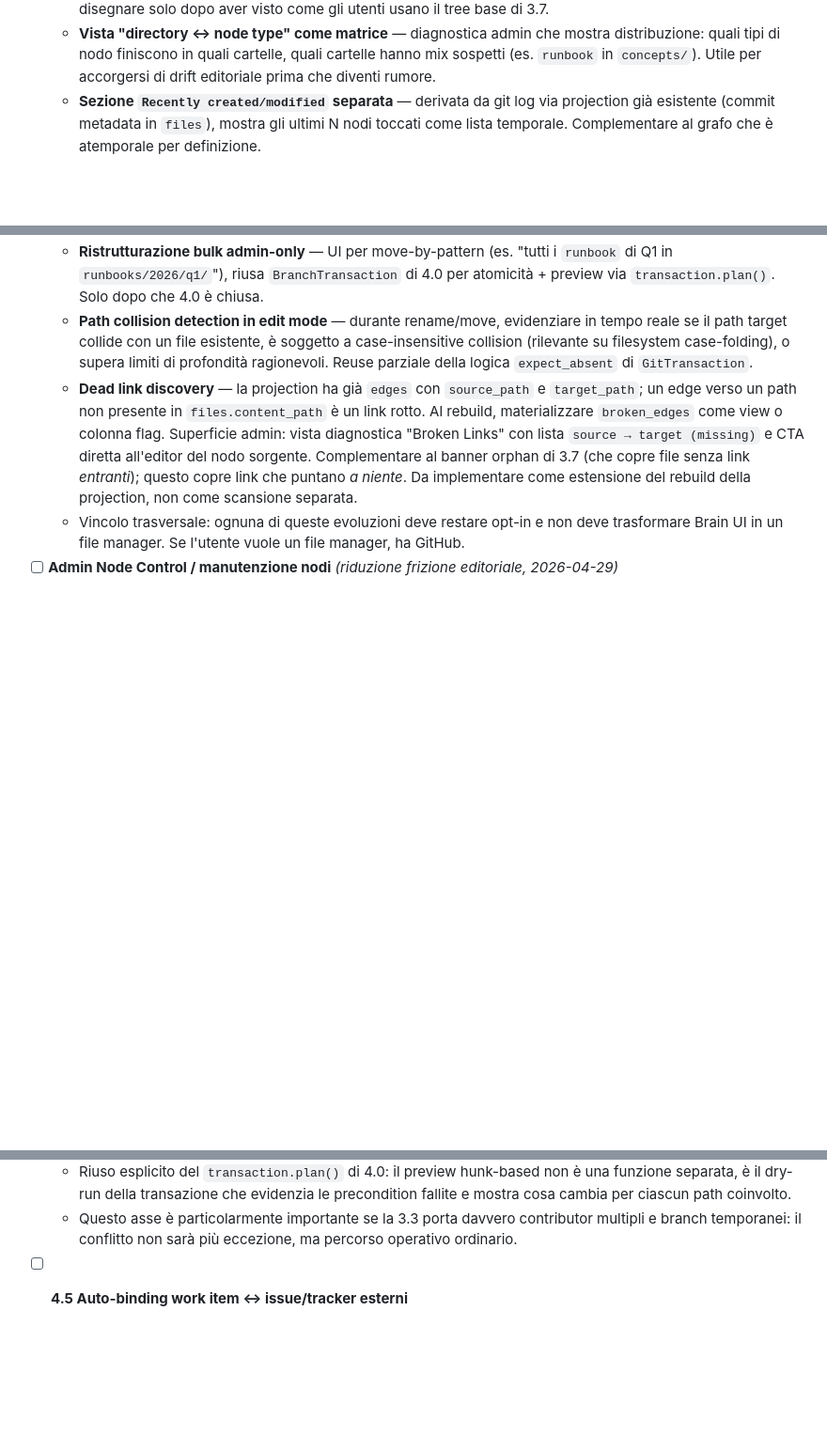
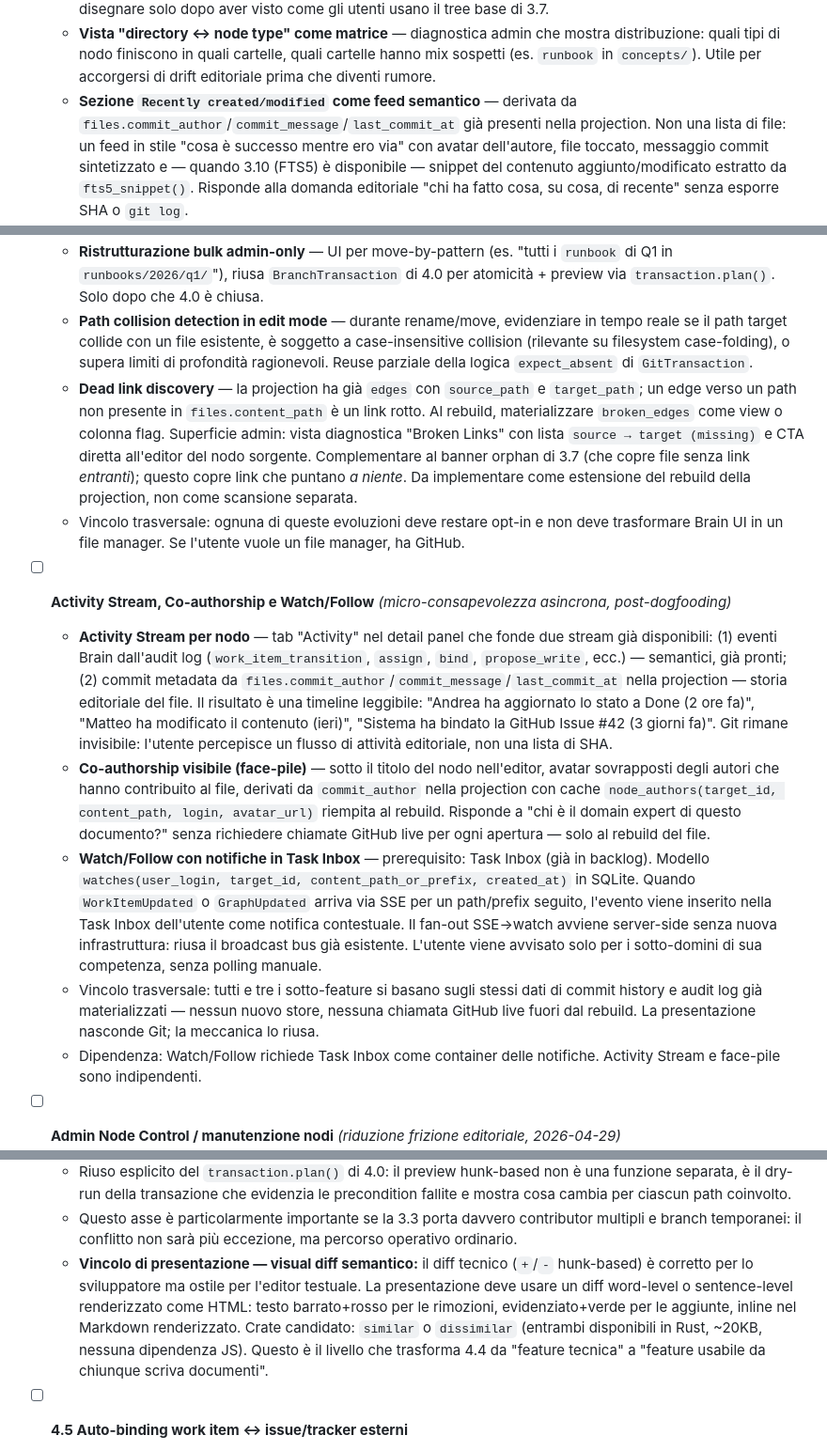
Before and after one commit to AndreaBozzo/gitnodes, a Markdown page: docs/ROADMAP.md, 3 parts joined by grey strips. Shown at 94% size. Rendered like a GitHub page; blank space fills up the shorter version.

Commit message:
feat(roadmap): enhance collaborative features with Activity Stream, co-authorship, and notifications for improved user engagement

```diff
--- a/docs/ROADMAP.md
+++ b/docs/ROADMAP.md
@@ -335,11 +335,18 @@ Abilitare un workspace realmente multi-tenant e collaborativo sopra le fondament
 - [ ] **Repo structure: evoluzioni post-MVP** _(follow-up di 3.7, da pianificare dopo dogfooding)_
     - **Heatmap strutturale** — overlay nel tree view che mostra densità di link entranti/uscenti per cartella o età media dei file. Distingue cartelle "vive" da cartelle stagnanti senza richiedere drill-down manuale. Da disegnare solo dopo aver visto come gli utenti usano il tree base di 3.7.
     - **Vista "directory ↔ node type" come matrice** — diagnostica admin che mostra distribuzione: quali tipi di nodo finiscono in quali cartelle, quali cartelle hanno mix sospetti (es. `runbook` in `concepts/`). Utile per accorgersi di drift editoriale prima che diventi rumore.
-    - **Sezione `Recently created/modified` separata** — derivata da git log via projection già esistente (commit metadata in `files`), mostra gli ultimi N nodi toccati come lista temporale. Complementare al grafo che è atemporale per definizione.
+    - **Sezione `Recently created/modified` come feed semantico** — derivata da `files.commit_author`/`commit_message`/`last_commit_at` già presenti nella projection. Non una lista di file: un feed in stile "cosa è successo mentre ero via" con avatar dell'autore, file toccato, messaggio commit sintetizzato e — quando 3.10 (FTS5) è disponibile — snippet del contenuto aggiunto/modificato estratto da `fts5_snippet()`. Risponde alla domanda editoriale "chi ha fatto cosa, su cosa, di recente" senza esporre SHA o `git log`.
     - **Ristrutturazione bulk admin-only** — UI per move-by-pattern (es. "tutti i `runbook` di Q1 in `runbooks/2026/q1/`"), riusa `BranchTransaction` di 4.0 per atomicità + preview via `transaction.plan()`. Solo dopo che 4.0 è chiusa.
     - **Path collision detection in edit mode** — durante rename/move, evidenziare in tempo reale se il path target collide con un file esistente, è soggetto a case-insensitive collision (rilevante su filesystem case-folding), o supera limiti di profondità ragionevoli. Reuse parziale della logica `expect_absent` di `GitTransaction`.
     - **Dead link discovery** — la projection ha già `edges` con `source_path` e `target_path`; un edge verso un path non presente in `files.content_path` è un link rotto. Al rebuild, materializzare `broken_edges` come view o colonna flag. Superficie admin: vista diagnostica "Broken Links" con lista `source → target (missing)` e CTA diretta all'editor del nodo sorgente. Complementare al banner orphan di 3.7 (che copre file senza link *entranti*); questo copre link che puntano *a niente*. Da implementare come estensione del rebuild della projection, non come scansione separata.
     - Vincolo trasversale: ognuna di queste evoluzioni deve restare opt-in e non deve trasformare Brain UI in un file manager. Se l'utente vuole un file manager, ha GitHub.
+- [ ] **Activity Stream, Co-authorship e Watch/Follow** _(micro-consapevolezza asincrona, post-dogfooding)_
+    - **Activity Stream per nodo** — tab "Activity" nel detail panel che fonde due stream già disponibili: (1) eventi Brain dall'audit log (`work_item_transition`, `assign`, `bind`, `propose_write`, ecc.) — semantici, già pronti; (2) commit metadata da `files.commit_author`/`commit_message`/`last_commit_at` nella projection — storia editoriale del file. Il risultato è una timeline leggibile: "Andrea ha aggiornato lo stato a Done (2 ore fa)", "Matteo ha modificato il contenuto (ieri)", "Sistema ha bindato la GitHub Issue #42 (3 giorni fa)". Git rimane invisibile: l'utente percepisce un flusso di attività editoriale, non una lista di SHA.
+    - **Co-authorship visibile (face-pile)** — sotto il titolo del nodo nell'editor, avatar sovrapposti degli autori che hanno contribuito al file, derivati da `commit_author` nella projection con cache `node_authors(target_id, content_path, login, avatar_url)` riempita al rebuild. Risponde a "chi è il domain expert di questo documento?" senza richiedere chiamate GitHub live per ogni apertura — solo al rebuild del file.
+    - **Watch/Follow con notifiche in Task Inbox** — prerequisito: Task Inbox (già in backlog). Modello `watches(user_login, target_id, content_path_or_prefix, created_at)` in SQLite. Quando `WorkItemUpdated` o `GraphUpdated` arriva via SSE per un path/prefix seguito, l'evento viene inserito nella Task Inbox dell'utente come notifica contestuale. Il fan-out SSE→watch avviene server-side senza nuova infrastruttura: riusa il broadcast bus già esistente. L'utente viene avvisato solo per i sotto-domini di sua competenza, senza polling manuale.
+    - Vincolo trasversale: tutti e tre i sotto-feature si basano sugli stessi dati di commit history e audit log già materializzati — nessun nuovo store, nessuna chiamata GitHub live fuori dal rebuild. La presentazione nasconde Git; la meccanica lo riusa.
+    - Dipendenza: Watch/Follow richiede Task Inbox come container delle notifiche. Activity Stream e face-pile sono indipendenti.
+
 - [ ] **Admin Node Control / manutenzione nodi** _(riduzione frizione editoriale, 2026-04-29)_
     - Aggiungere una superficie admin-only per controllo completo dei nodi, distinta dall'editor standard: l'utente normale continua a modificare contenuto e campi sicuri, mentre admin/maintainer possono correggere struttura, metadati e path senza aprire GitHub o un editor locale.
     - MVP: pannello “Node maintenance” nel detail/editor con raw frontmatter editor validato, preview/diff prima del salvataggio, edit dei campi non esposti dal form standard e recovery dei frontmatter malformati che oggi bloccano il save.
@@ -397,6 +404,7 @@ Sfruttare la maturazione del backend GitHub-first per standardizzare il boundary
     - Quando webhook o ref update rivelano divergenze rispetto al draft locale o al branch corrente, servono diff e merge espliciti: vista side-by-side, scelta hunk-based o almeno `local / remote / apply anyway`.
     - Riuso esplicito del `transaction.plan()` di 4.0: il preview hunk-based non è una funzione separata, è il dry-run della transazione che evidenzia le precondition fallite e mostra cosa cambia per ciascun path coinvolto.
     - Questo asse è particolarmente importante se la 3.3 porta davvero contributor multipli e branch temporanei: il conflitto non sarà più eccezione, ma percorso operativo ordinario.
+    - **Vincolo di presentazione — visual diff semantico:** il diff tecnico (`+`/`-` hunk-based) è corretto per lo sviluppatore ma ostile per l'editor testuale. La presentazione deve usare un diff word-level o sentence-level renderizzato come HTML: testo barrato+rosso per le rimozioni, evidenziato+verde per le aggiunte, inline nel Markdown renderizzato. Crate candidato: `similar` o `dissimilar` (entrambi disponibili in Rust, ~20KB, nessuna dipendenza JS). Questo è il livello che trasforma 4.4 da "feature tecnica" a "feature usabile da chiunque scriva documenti".
 - [ ] **4.5 Auto-binding work item ↔ issue/tracker esterni**
     - Oggi il binding di un `WorkItem` verso un'issue GitHub (o futuro tracker) è interamente manuale: l'utente compila `system / project / item_key / url` nel form di `BindWorkItem`. Non c'è creazione automatica di issue dal documento Brain, né auto-discovery di issue già esistenti che referenziano il `brain_id` o il path del nodo.
     - Conseguenza pratica: `system_of_record = split | external` richiede oggi che l'issue esista già, sia stata creata fuori da Brain UI e che l'utente conosca il numero. Per workflow `Brain-first` (creo il task in UI → voglio che l'issue venga creata su GitHub e bindata automaticamente) non c'è ancora un percorso supportato.
```
